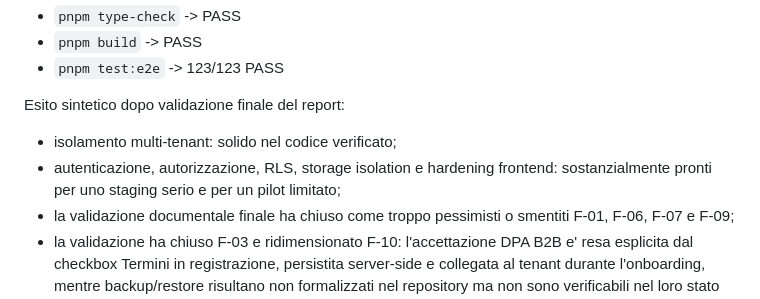
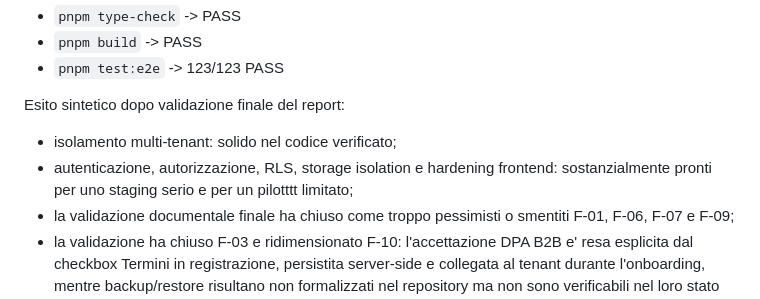
Before and after one commit to tvwebspecialist/Styll-Symfony, a Markdown page: audits/release/release-readiness-final-audit.md, the part around the change. Rendered like a GitHub page.

```diff
--- a/audits/release/release-readiness-final-audit.md
+++ b/audits/release/release-readiness-final-audit.md
@@ -15,7 +15,7 @@ Baseline confermata sul tag analizzato:
 
 Esito sintetico dopo validazione finale del report:
 - isolamento multi-tenant: solido nel codice verificato;
-- autenticazione, autorizzazione, RLS, storage isolation e hardening frontend: sostanzialmente pronti per uno staging serio e per un pilot limitato;
+- autenticazione, autorizzazione, RLS, storage isolation e hardening frontend: sostanzialmente pronti per uno staging serio e per un pilotttt limitato;
 - la validazione documentale finale ha chiuso come troppo pessimisti o smentiti F-01, F-06, F-07 e F-09;
 - la validazione ha chiuso F-03 e ridimensionato F-10: l'accettazione DPA B2B e' resa esplicita dal checkbox Termini in registrazione, persistita server-side e collegata al tenant durante l'onboarding, mentre backup/restore risultano non formalizzati nel repository ma non sono verificabili nel loro stato reale infrastrutturale;
 - la validazione documentale ha chiuso F-13: l'inventario sub-processors ora e' coerente tra pagina pubblica, DPA, ROPA e matrice centrale applicativa;
```
